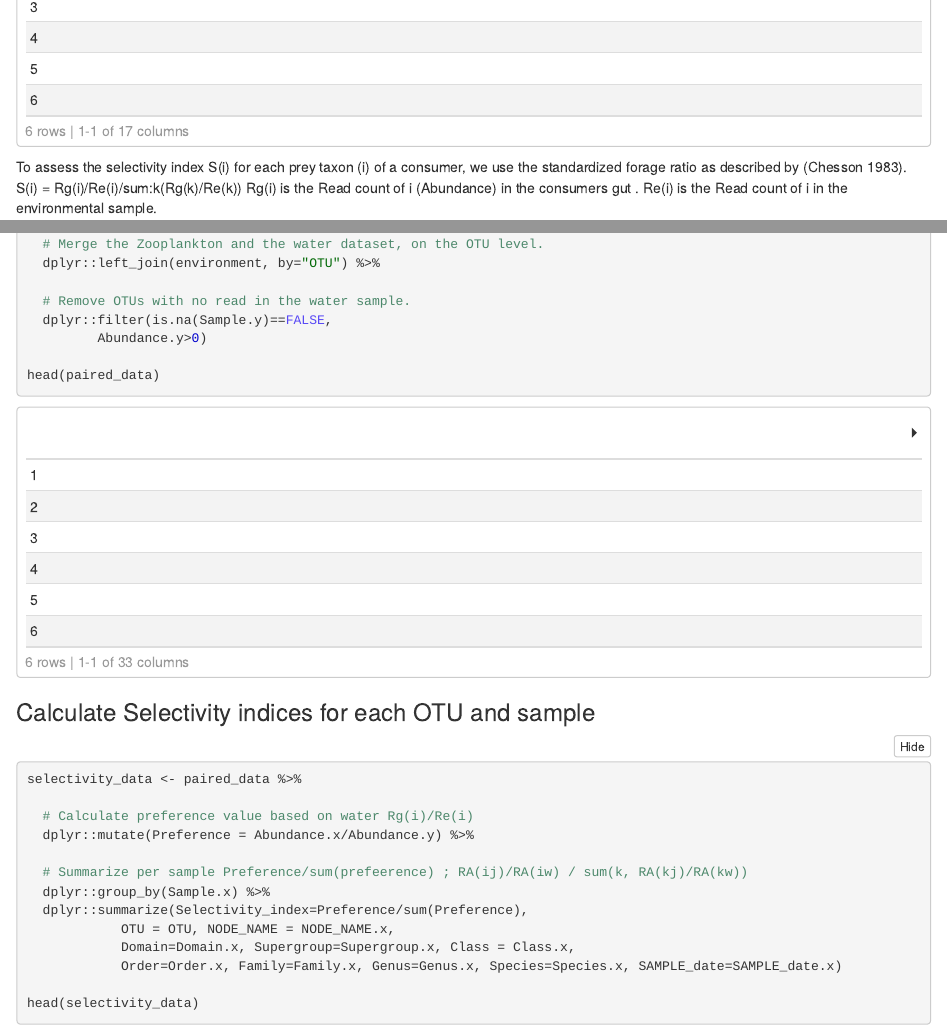
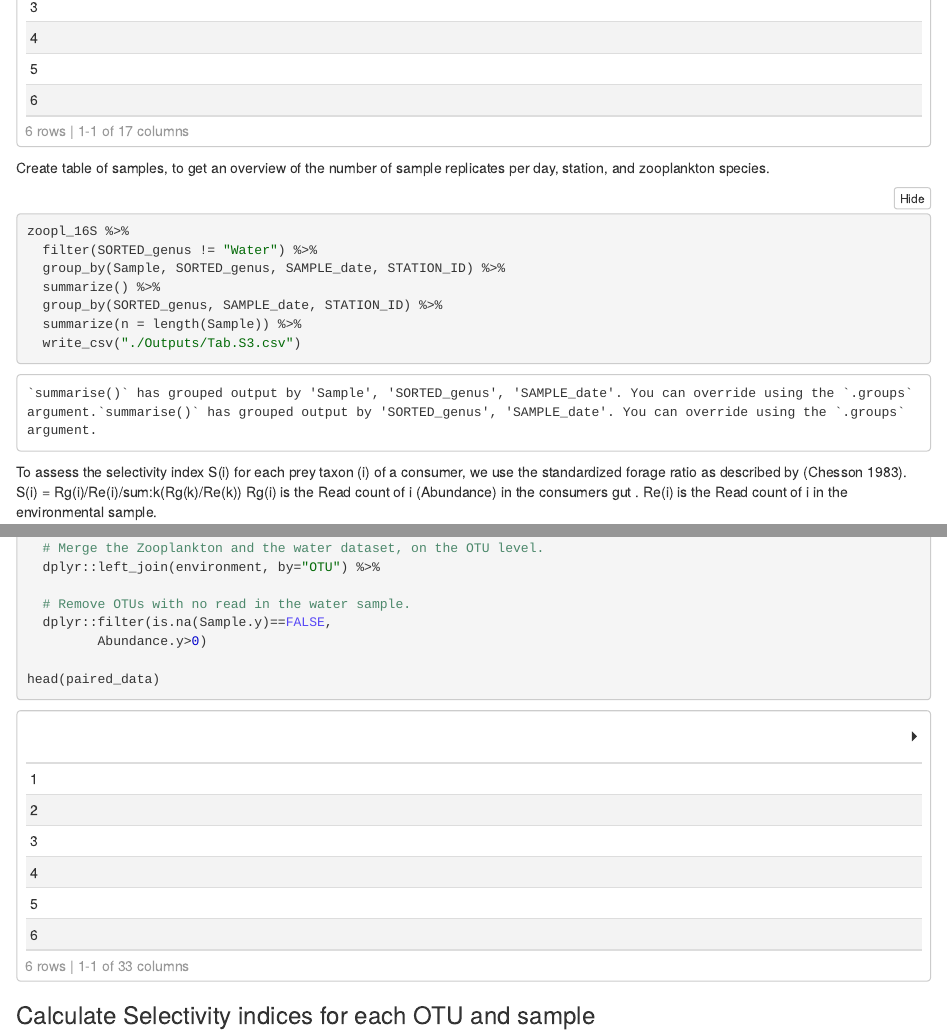
Before and after one commit to andreasnovotny/DNAfoodweb, an R Markdown document (Vignette_and_Analaysis.Rmd): the page in a window 1100 px wide, from 2230 px down before the commit and from 2260 px down after it, so that both start at the same text, and a second part further down, joined at a grey line. The pictures show the output file Vignette_and_Analaysis.nb.html that the author committed with the source, opened offline.

Commit message:
Added Tab.S3 to code, and renamed supplementary tables output.

````diff
--- a/Vignette_and_Analaysis.Rmd
+++ b/Vignette_and_Analaysis.Rmd
@@ -83,6 +85,21 @@ zoopl_16S <- readRDS("./Data/16SrRNA_zp.rds") %>%
                 NODE_NAME = ifelse(SORTED_genus == "S.baltica", "Synchaeta", SORTED_genus))
 
 head(zoopl_16S)
+```
+
+Create table of samples, to get an overview of the number of sample replicates per day, station, and zooplankton species.
+
+```{r}
+
+zoopl_16S %>%
+  filter(SORTED_genus != "Water") %>%
+  group_by(Sample, SORTED_genus, SAMPLE_date, STATION_ID) %>%
+  summarize() %>%
+  group_by(SORTED_genus, SAMPLE_date, STATION_ID) %>%
+  summarize(n = length(Sample)) %>%
+  write_csv("./Outputs/Tab.S3.csv")
+
+
 ```
 
 To assess the selectivity index S(i) for each prey taxon (i) of a consumer, we use the standardized forage ratio as described by (Chesson 1983). S(i) = Rg(i)/Re(i)/sum:k(Rg(k)/Re(k)) Rg(i) is the Read count of i (Abundance) in the consumers gut . Re(i) is the Read count of i in the environmental sample.
````
Also changed, not shown: Vignette_and_Analaysis.nb.html, Vignette_and_Analaysis.Rmd (6 more changed lines).
